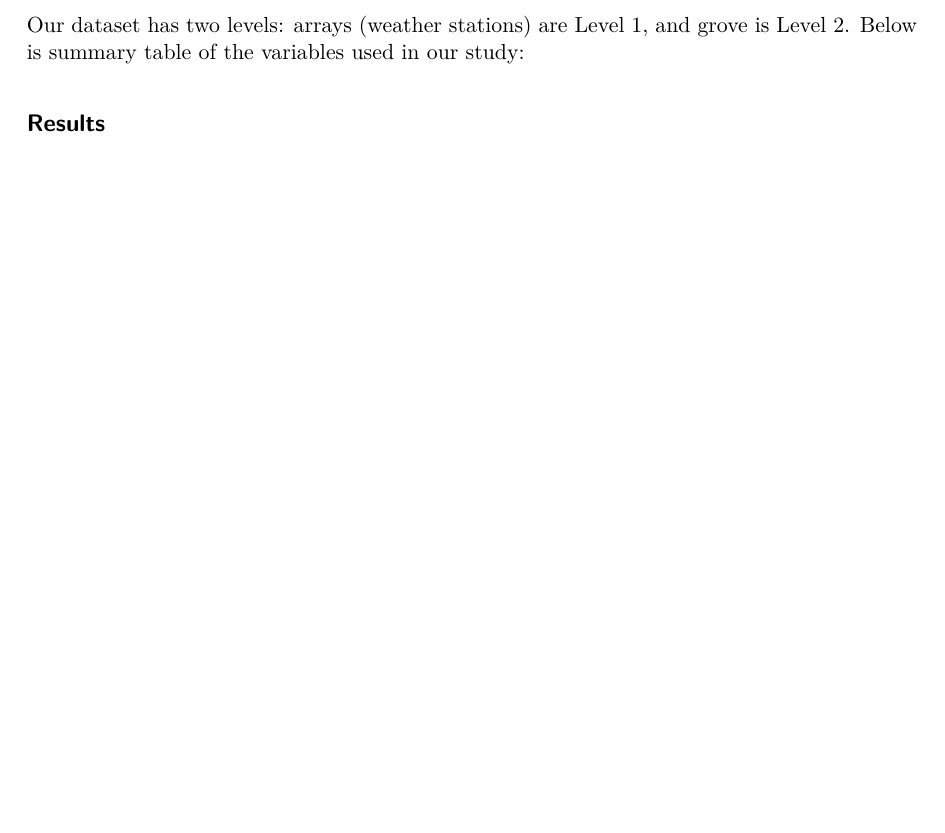
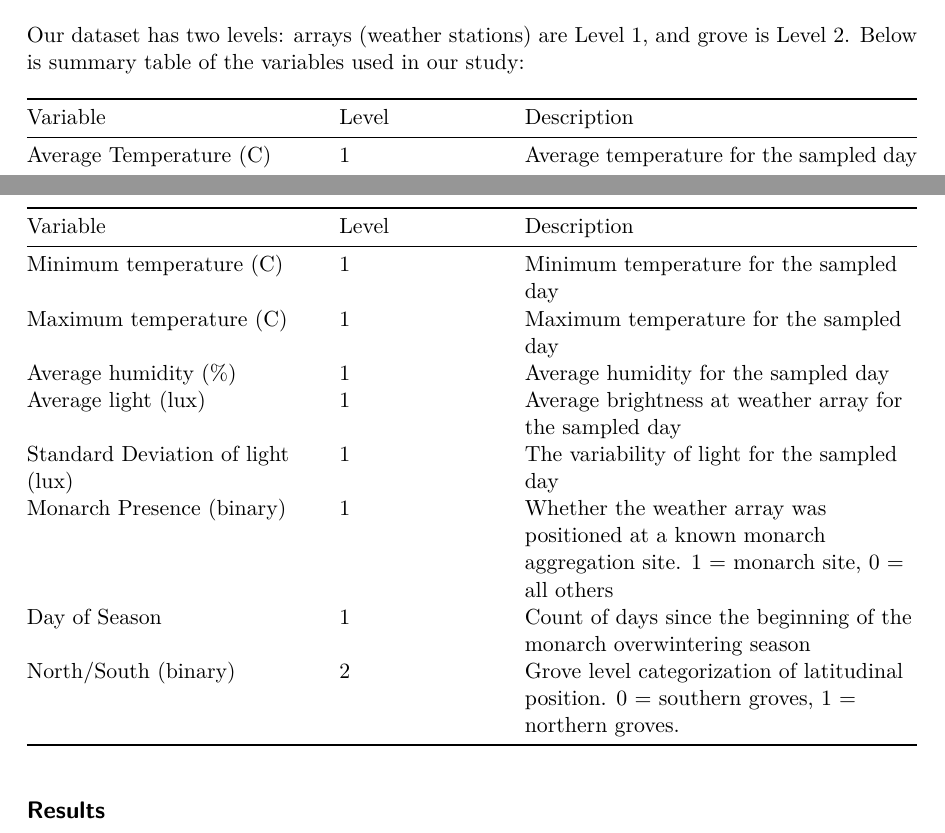
Before and after one commit to arrowboy47/414-project-butterflies, a Quarto document (final_report.qmd): part of page 4 of 5 before the commit and two parts of pages 3 and 4 of 5 after it, the two joined at a grey line, cut so that both start at the same text, the shorter picture padded with empty space. The pictures show the output file final_report.pdf that the author committed with the source.

Commit message:
fix table

```diff
--- a/final_report.qmd
+++ b/final_report.qmd
@@ -26,6 +26,18 @@ Point Conception, the westernmost point of California, represents a significant
 
 Our dataset has two levels: arrays (weather stations) are Level 1, and grove is Level 2. Below is summary table of the variables used in our study:
 
+| Variable | Level | Description |
+|-------------------------|--------------|----------------------------------|
+| Average Temperature (C) | 1 | Average temperature for the sampled day |
+| Minimum temperature (C) | 1 | Minimum temperature for the sampled day |
+| Maximum temperature (C) | 1 | Maximum temperature for the sampled day |
+| Average humidity (%) | 1 | Average humidity for the sampled day |
+| Average light (lux) | 1 | Average brightness at weather array for the sampled day |
+| Standard Deviation of light (lux) | 1 | The variability of light for the sampled day |
+| Monarch Presence (binary) | 1 | Whether the weather array was positioned at a known monarch aggregation site. 1 = monarch site, 0 = all others |
+| Day of Season | 1 | Count of days since the beginning of the monarch overwintering season |
+| North/South (binary) | 2 | Grove level categorization of latitudinal position. 0 = southern groves, 1 = northern groves. |
+
 ## Results
 
 To more directly investigate the microclimate hypothesis, we reclassified the array stations (aggregation, NE, NW, SE, SW) into a binary variable representing monarch butterfly presence or absence (1,0). We attempted several logistic regression models using this presence/absence classification as our response variable, with various microclimate measurements as predictors. However, these models proved statistically inappropriate due to complete separation in our dataset - monarch presence was perfectly consistent at aggregation sites and perfectly absent at all other array locations throughout the study period. This perfect separation prevented meaningful model convergence and parameter estimation, as there was no variation in presence/absence at any given location. Consequently, none of our attempted models provided better explanatory power than the null model, suggesting that alternative analytical approaches were needed to understand the relationship between microclimate conditions and monarch site selection.
```
Also changed, not shown: final_report.pdf.
